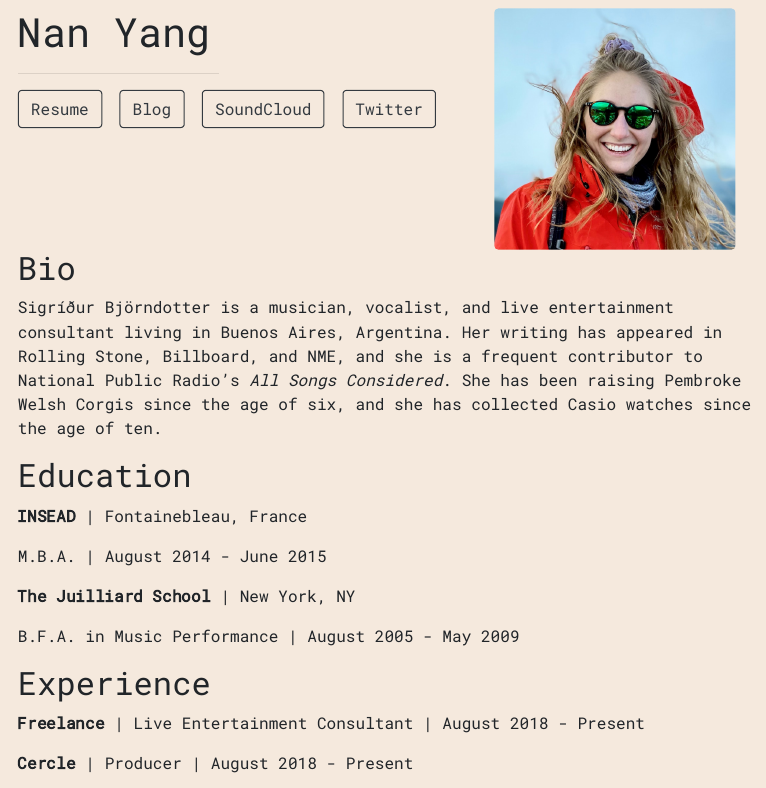
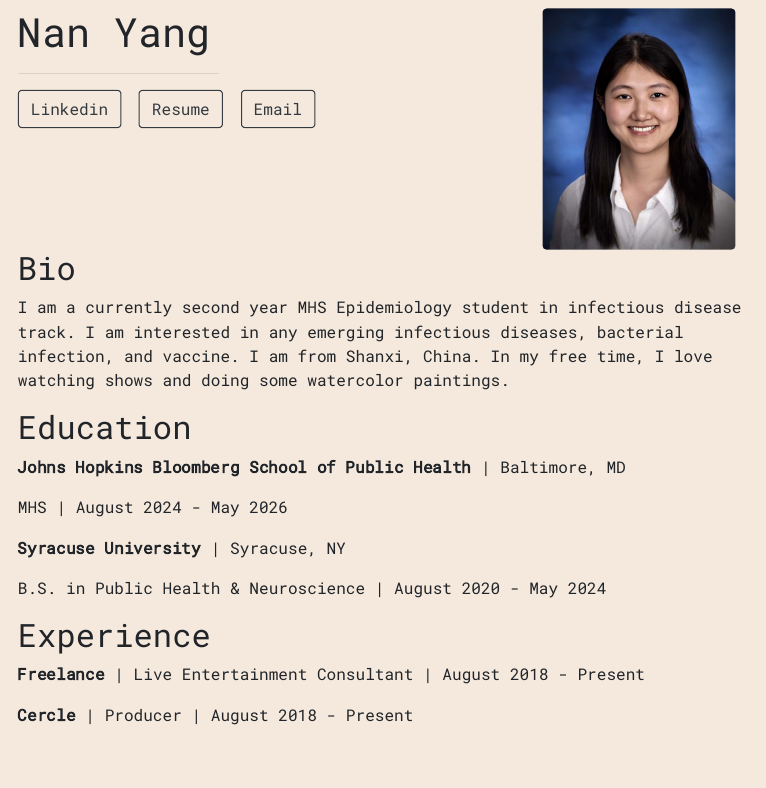
Before and after one commit to NanYang32/NanYang32.github.io, an R Markdown document (index.Rmd): the page in a window 1100 px wide, from 90 px down. The pictures show the output file index.html that the author committed with the source, opened offline.

Commit message:
add more info

```diff
--- a/index.Rmd
+++ b/index.Rmd
@@ -4,33 +4,27 @@ image: "sigridur.jpg"
 links:
+  - label: Linkedin
+    url: "www.linkedin.com/in/nan-yang-1a050b210"
   - label: Resume
-    url: "https://linkedin.com/"
-  - label: Blog
-    url: "https://medium.com/"
-  - label: SoundCloud
-    url: "https://soundcloud.com/"
-  - label: Twitter
-    url: "https://twitter.com/"
+    url: "Nan Yang.pdf"
+  - label: Email
+    url: "nyang32@jh.edu"
 output:
   postcards::solana
 ---
 
 ## Bio
 
-Sigríður Björndotter is a musician, vocalist, and live entertainment consultant
-living in Buenos Aires, Argentina. Her writing has appeared in Rolling Stone,
-Billboard, and NME, and she is a frequent contributor to National Public Radio's
-*All Songs Considered*. She has been raising Pembroke Welsh Corgis since the age
-of six, and she has collected Casio watches since the age of ten.
+I am a currently second year MHS Epidemiology student in infectious disease track. I am interested in any emerging infectious diseases, bacterial infection, and vaccine. I am from Shanxi, China. In my free time, I love watching shows and doing some watercolor paintings.
 
 ## Education
 
-**INSEAD** | Fontainebleau, France
+**Johns Hopkins Bloomberg School of Public Health** | Baltimore, MD
 
-M.B.A. | August 2014 - June 2015
+MHS | August 2024 - May 2026
 
-**The Juilliard School** | New York, NY
+**Syracuse University** | Syracuse, NY
 
-B.F.A. in Music Performance | August 2005 - May 2009
+B.S. in Public Health & Neuroscience | August 2020 - May 2024
 
 ## Experience
 
```
Also changed, not shown: 989a95e50eb730a3ae182849ec2a2b26.JPG (added), Nan Yang.pdf (added), index.html, sigridur.jpg (deleted), tobi.jpg (deleted), index.Rmd (2 more changed lines).
